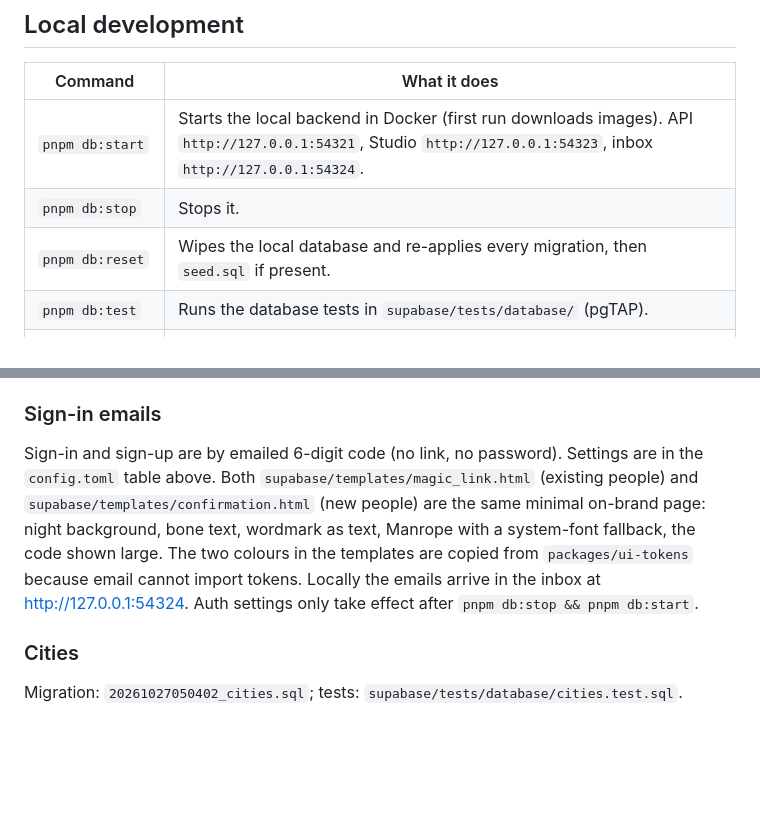
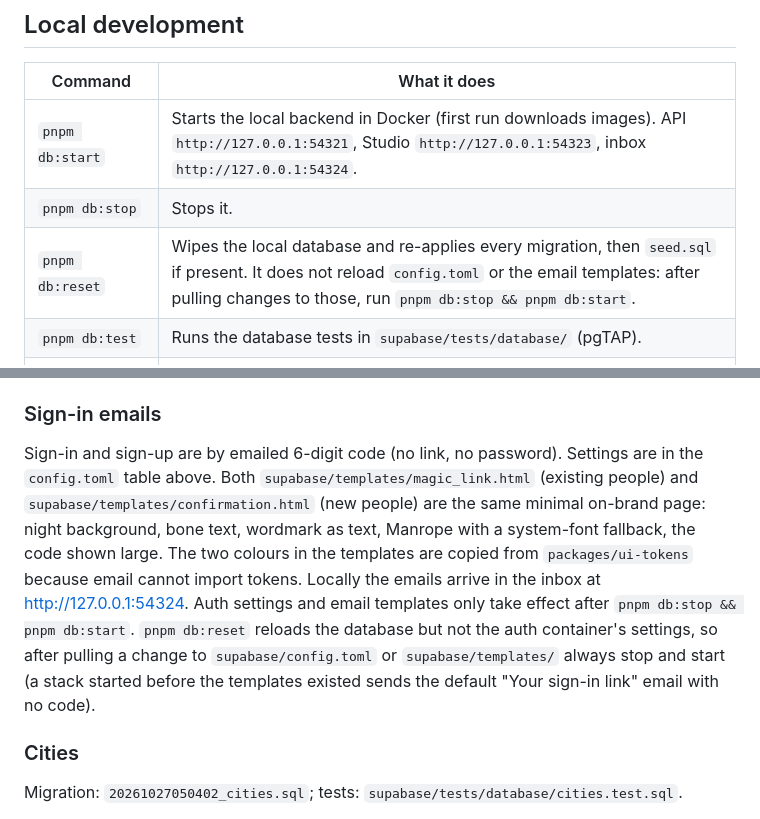
Before and after one commit to josiehamilton/finalmeal, a Markdown page: docs/ops/supabase.md, 2 parts joined by grey strips. Rendered like a GitHub page; blank space fills up the shorter version.

```diff
--- a/docs/ops/supabase.md
+++ b/docs/ops/supabase.md
@@ -8,7 +8,7 @@ Final Meal keeps all of its data (people, dishes, places, picks, lists) in a Sup
 |---|---|
 | `pnpm db:start` | Starts the local backend in Docker (first run downloads images). API `http://127.0.0.1:54321`, Studio `http://127.0.0.1:54323`, inbox `http://127.0.0.1:54324`. |
 | `pnpm db:stop` | Stops it. |
-| `pnpm db:reset` | Wipes the local database and re-applies every migration, then `seed.sql` if present. |
+| `pnpm db:reset` | Wipes the local database and re-applies every migration, then `seed.sql` if present. It does not reload `config.toml` or the email templates: after pulling changes to those, run `pnpm db:stop && pnpm db:start`. |
 | `pnpm db:test` | Runs the database tests in `supabase/tests/database/` (pgTAP). |
 | `pnpm db:import-cities` | Loads the full world city list (see Cities below) into the local database; safe to re-run. Add `-- --db-url <url>` to target another database. |
 | `pnpm env:local` | With Supabase running, writes the gitignored env files below from `supabase status`. Re-run it after `db:start` if the keys change. Prints file names only, never keys. |
@@ -174,7 +174,7 @@ Migration: `20261027052232_profiles_onboarding.sql`; tests: `supabase/tests/data
 
 ### Sign-in emails
 
-Sign-in and sign-up are by emailed 6-digit code (no link, no password). Settings are in the `config.toml` table above. Both `supabase/templates/magic_link.html` (existing people) and `supabase/templates/confirmation.html` (new people) are the same minimal on-brand page: night background, bone text, wordmark as text, Manrope with a system-font fallback, the code shown large. The two colours in the templates are copied from `packages/ui-tokens` because email cannot import tokens. Locally the emails arrive in the inbox at http://127.0.0.1:54324. Auth settings only take effect after `pnpm db:stop && pnpm db:start`.
+Sign-in and sign-up are by emailed 6-digit code (no link, no password). Settings are in the `config.toml` table above. Both `supabase/templates/magic_link.html` (existing people) and `supabase/templates/confirmation.html` (new people) are the same minimal on-brand page: night background, bone text, wordmark as text, Manrope with a system-font fallback, the code shown large. The two colours in the templates are copied from `packages/ui-tokens` because email cannot import tokens. Locally the emails arrive in the inbox at http://127.0.0.1:54324. Auth settings and email templates only take effect after `pnpm db:stop && pnpm db:start`. `pnpm db:reset` reloads the database but not the auth container's settings, so after pulling a change to `supabase/config.toml` or `supabase/templates/` always stop and start (a stack started before the templates existed sends the default "Your sign-in link" email with no code).
 
 ### Cities
 
```
Also changed, not shown: README.md (+7 -5 lines), docs/known-gaps.md (+0 -1 lines).
